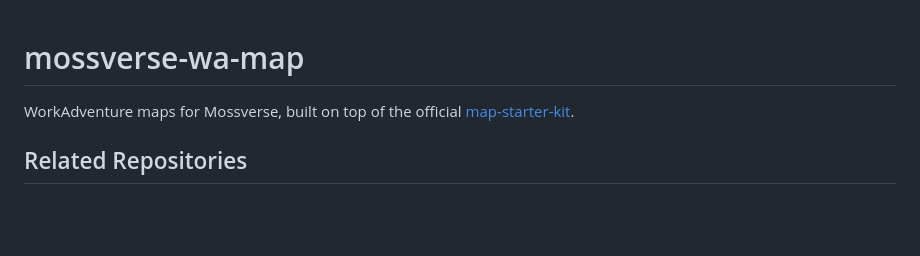
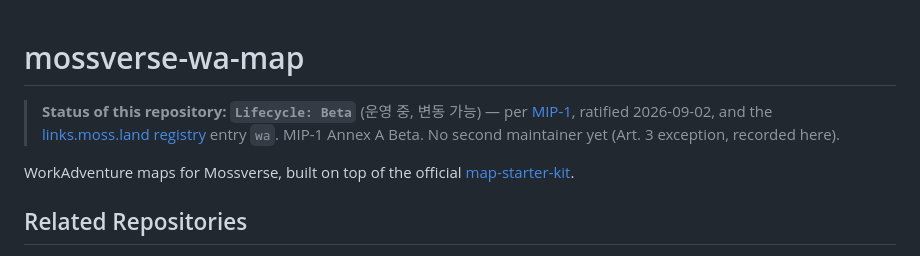
Before and after one commit to MosslandOpenDevs/mossverse-wa-map, a Markdown page: README.md, the part around the change. Drawn GitHub-style; blank space fills up the shorter version.

Commit message:
docs(readme): MIP-1 lifecycle status — Beta
Displays the lifecycle state MIP-1 Article 1 requires in every deployment-linked repository README. Source of truth: links.moss.land registry entry `wa` (MosslandOpenDevs/links#22, e11f1c9). MIP-1 ratified 2026-09-02.

Co-Authored-By: Claude Fable 5.1 <noreply@anthropic.com>

```diff
--- a/README.md
+++ b/README.md
@@ -1,4 +1,6 @@
 # mossverse-wa-map
+
+> **Status of this repository:** **`Lifecycle: Beta`** (운영 중, 변동 가능) — per [MIP-1](https://agora.moss.land/proposals/6a85129f8be190cf5d2ebcc1), ratified 2026-09-02, and the [links.moss.land registry](https://links.moss.land/ecosystem-registry.json) entry `wa`. MIP-1 Annex A Beta. No second maintainer yet (Art. 3 exception, recorded here).
 
 WorkAdventure maps for Mossverse, built on top of the official [map-starter-kit](https://github.com/workadventure/map-starter-kit).
 
```
